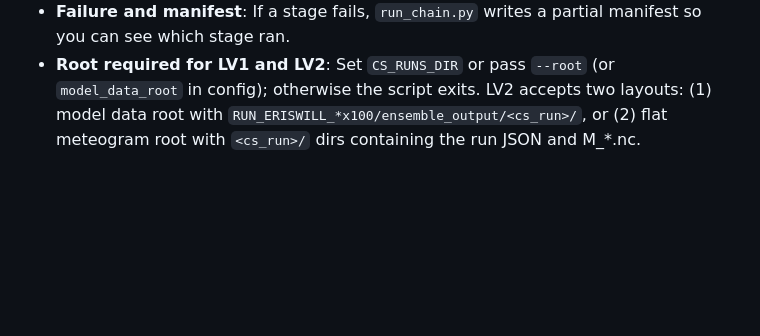
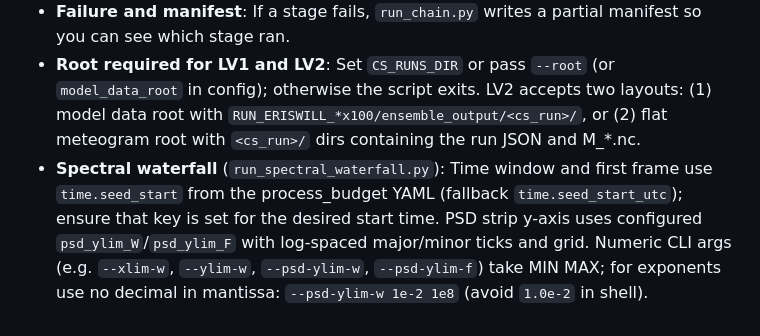
Before and after one commit to KarlJohnsonnn/polarcap_analysis, a Markdown page: scripts/processing_chain/README.md, the part around the change. GitHub-like rendering; blank space fills up the shorter version.

```diff
--- a/scripts/processing_chain/README.md
+++ b/scripts/processing_chain/README.md
@@ -94,3 +94,4 @@ Optional YAML/JSON config via `--config` (e.g. `config_example.yaml`). Keys: `mo
 - **Config paths**: `model_data_root` and `output_root` in YAML support `$VAR` and `~`; they are expanded before use. Missing `RUN_ERISWILL_*x100/ensemble_output` under the data root is reported instead of using a non-existent fallback path.
 - **Failure and manifest**: If a stage fails, `run_chain.py` writes a partial manifest so you can see which stage ran.
 - **Root required for LV1 and LV2**: Set `CS_RUNS_DIR` or pass `--root` (or `model_data_root` in config); otherwise the script exits. LV2 accepts two layouts: (1) model data root with `RUN_ERISWILL_*x100/ensemble_output/<cs_run>/`, or (2) flat meteogram root with `<cs_run>/` dirs containing the run JSON and M_*.nc.
+- **Spectral waterfall** (`run_spectral_waterfall.py`): Time window and first frame use `time.seed_start` from the process_budget YAML (fallback `time.seed_start_utc`); ensure that key is set for the desired start time. PSD strip y-axis uses configured `psd_ylim_W`/`psd_ylim_F` with log-spaced major/minor ticks and grid. Numeric CLI args (e.g. `--xlim-w`, `--ylim-w`, `--psd-ylim-w`, `--psd-ylim-f`) take MIN MAX; for exponents use no decimal in mantissa: `--psd-ylim-w 1e-2 1e8` (avoid `1.0e-2` in shell).
```
Also changed, not shown: docs/logbook.md (+36 -0 lines).
